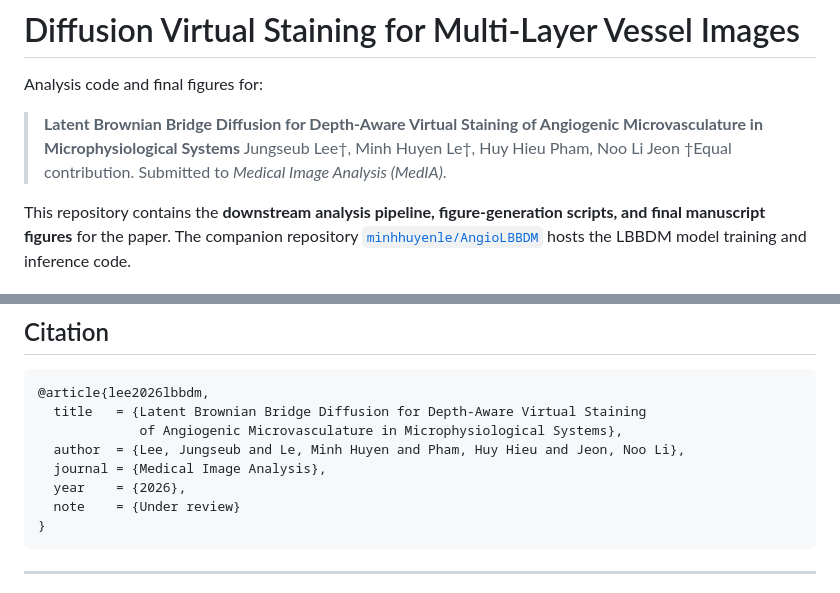
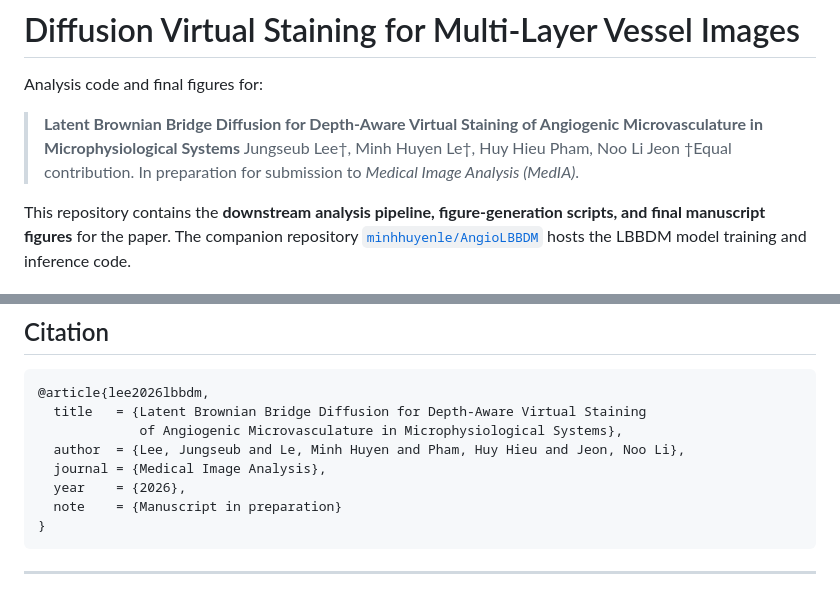
Before and after one commit to Jungseub-Lee/Diffusion-virtual-staining-for-multi-layer-vessel-images, a Markdown page: README.md, 2 parts joined by grey strips. GitHub-like rendering.

Commit message:
Fix paper status in README (in preparation, not under review)

````diff
--- a/README.md
+++ b/README.md
@@ -4,7 +4,7 @@ Analysis code and final figures for:
 
 > **Latent Brownian Bridge Diffusion for Depth-Aware Virtual Staining of Angiogenic Microvasculature in Microphysiological Systems**
 > Jungseub Lee†, Minh Huyen Le†, Huy Hieu Pham, Noo Li Jeon
-> †Equal contribution. Submitted to *Medical Image Analysis (MedIA)*.
+> †Equal contribution. In preparation for submission to *Medical Image Analysis (MedIA)*.
 
 This repository contains the **downstream analysis pipeline, figure-generation scripts, and final manuscript figures** for the paper. The companion repository [`minhhuyenle/AngioLBBDM`](https://github.com/minhhuyenle/AngioLBBDM) hosts the LBBDM model training and inference code.
 
@@ -166,7 +166,7 @@ For model training/inference, see the companion repository: [`minhhuyenle/AngioL
   author  = {Lee, Jungseub and Le, Minh Huyen and Pham, Huy Hieu and Jeon, Noo Li},
   journal = {Medical Image Analysis},
   year    = {2026},
-  note    = {Under review}
+  note    = {Manuscript in preparation}
 }
 ```
 
````
